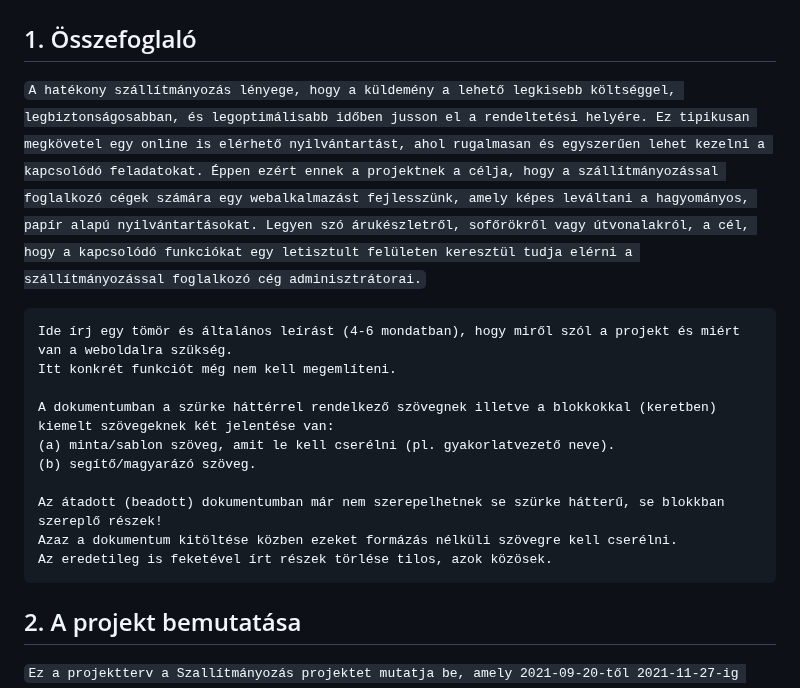
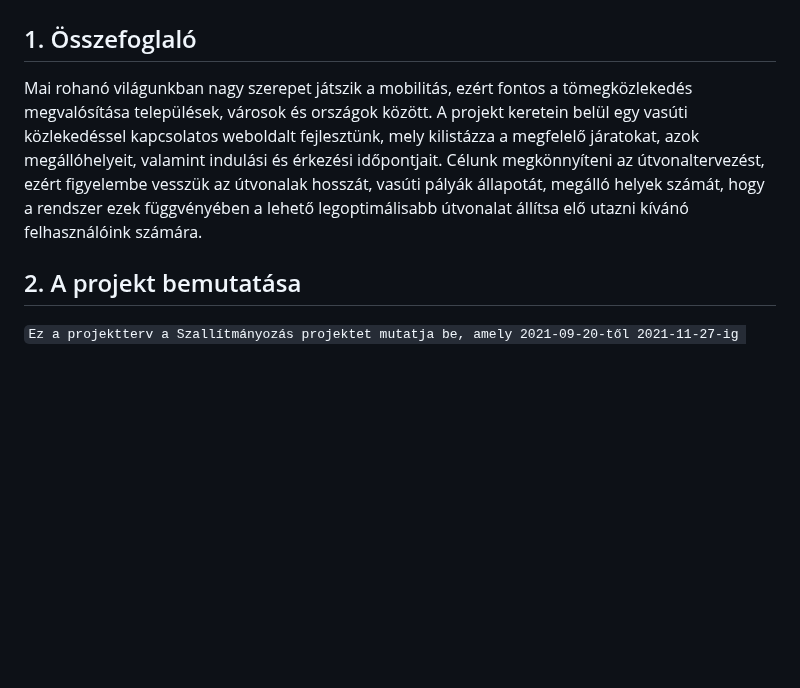
Before and after one commit to makoadampeter/vonatprojekt, a Markdown page: Vonat_projektterv.md, the part around the change. GitHub-like rendering; blank space fills up the shorter version.

Commit message:
Összefoglaló

````diff
--- a/Vonat_projektterv.md
+++ b/Vonat_projektterv.md
@@ -2,20 +2,8 @@
 
 ## 1. Összefoglaló
 
-`A hatékony szállítmányozás lényege, hogy a küldemény a lehető legkisebb költséggel, legbiztonságosabban, és legoptimálisabb időben jusson el a rendeltetési helyére. Ez tipikusan megkövetel egy online is elérhető nyilvántartást, ahol rugalmasan és egyszerűen lehet kezelni a kapcsolódó feladatokat. Éppen ezért ennek a projektnek a célja, hogy a szállítmányozással foglalkozó cégek számára egy webalkalmazást fejlesszünk, amely képes leváltani a hagyományos, papír alapú nyilvántartásokat. Legyen szó árukészletről, sofőrökről vagy útvonalakról, a cél, hogy a kapcsolódó funkciókat egy letisztult felületen keresztül tudja elérni a szállítmányozással foglalkozó cég adminisztrátorai.`
+Mai rohanó világunkban nagy szerepet játszik a mobilitás, ezért fontos a tömegközlekedés megvalósítása települések, városok és országok között. A projekt keretein belül egy vasúti közlekedéssel kapcsolatos weboldalt fejlesztünk, mely kilistázza a megfelelő járatokat, azok megállóhelyeit, valamint indulási és érkezési időpontjait. Célunk megkönnyíteni az útvonaltervezést, ezért figyelembe vesszük az útvonalak hosszát, vasúti pályák állapotát, megálló helyek számát, hogy a rendszer ezek függvényében a lehető legoptimálisabb útvonalat állítsa elő utazni kívánó felhasználóink számára.
 
-```
-Ide írj egy tömör és általános leírást (4-6 mondatban), hogy miről szól a projekt és miért van a weboldalra szükség.
-Itt konkrét funkciót még nem kell megemlíteni.
-
-A dokumentumban a szürke háttérrel rendelkező szövegnek illetve a blokkokkal (keretben) kiemelt szövegeknek két jelentése van:
-(a) minta/sablon szöveg, amit le kell cserélni (pl. gyakorlatvezető neve).
-(b) segítő/magyarázó szöveg.
-
-Az átadott (beadott) dokumentumban már nem szerepelhetnek se szürke hátterű, se blokkban szereplő részek!
-Azaz a dokumentum kitöltése közben ezeket formázás nélküli szövegre kell cserélni.
-Az eredetileg is feketével írt részek törlése tilos, azok közösek.
-```
 
 ## 2. A projekt bemutatása
 
````
